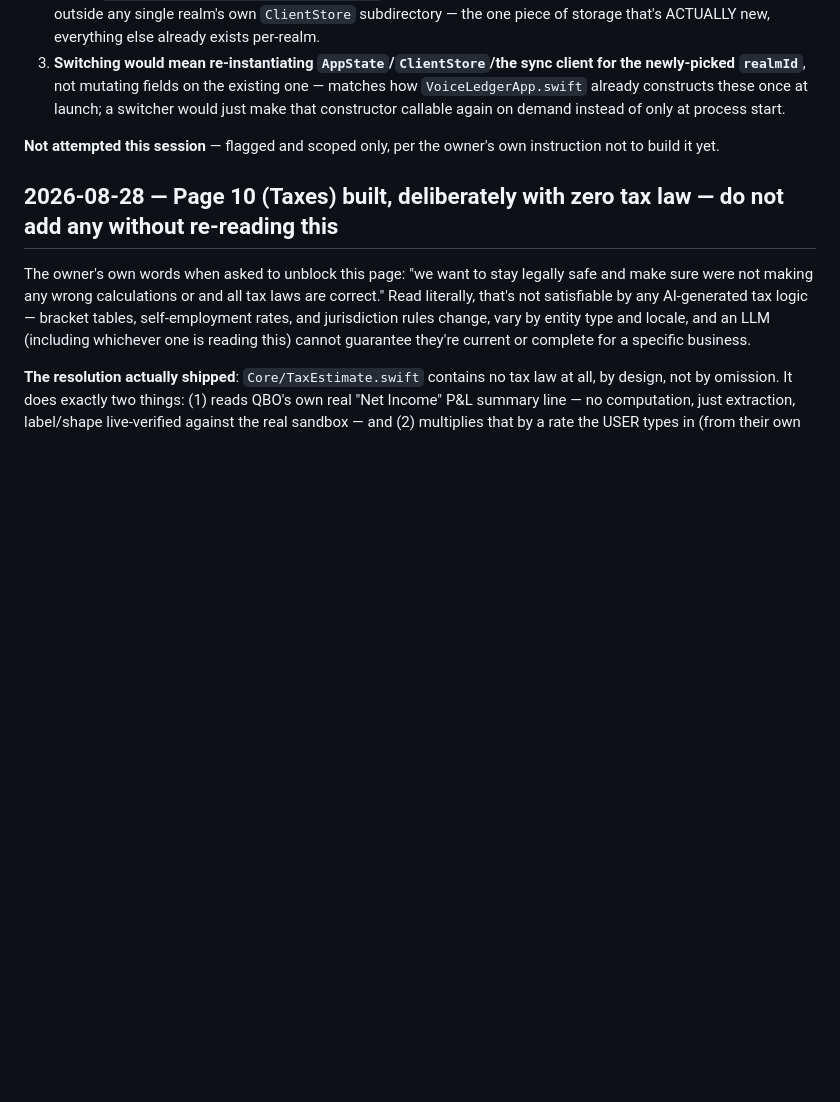
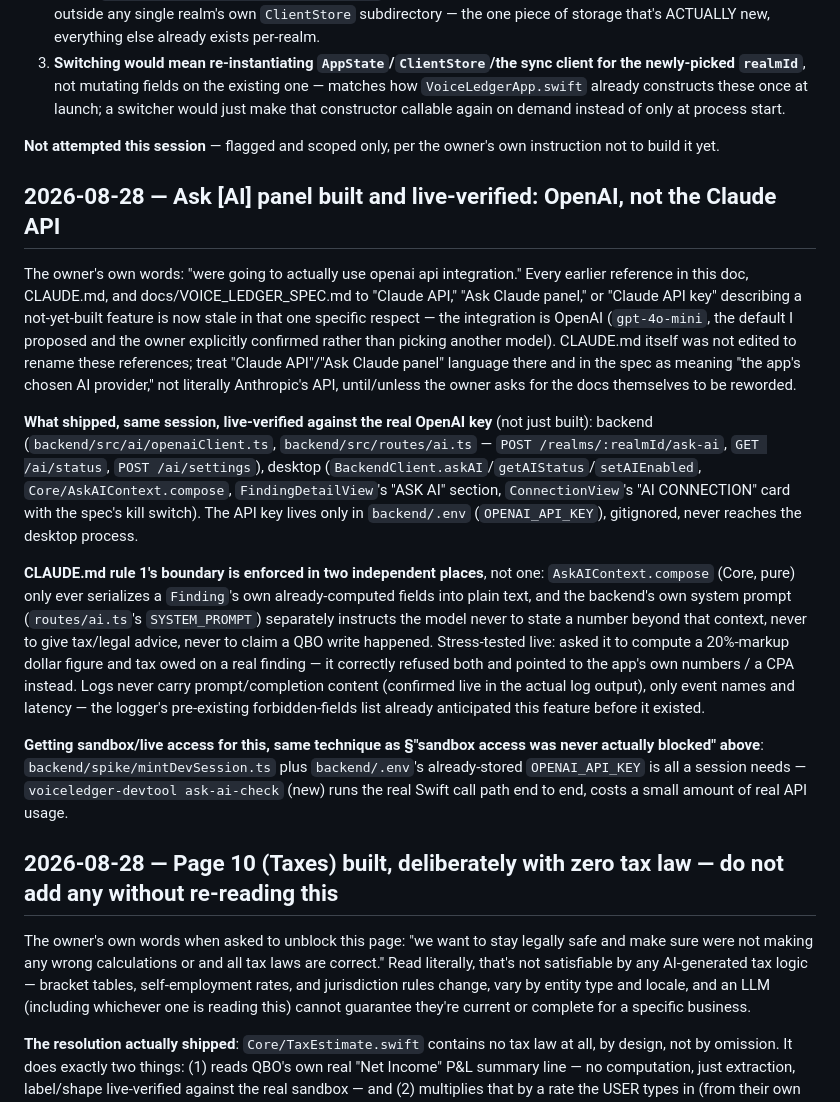
Before and after one commit to BenBranson/voice-ledger-bookkeeping-app, a Markdown page: docs/VOICE_LEDGER_HANDOFF.md, the part around the change. Drawn GitHub-style; blank space fills up the shorter version.

Commit message:
Document the OpenAI pivot in the handoff doc
Records the owner's explicit direction and flags every prior "Claude
API"/"Ask Claude panel" reference in CLAUDE.md and the spec as stale in
that one respect, so a future session doesn't re-propose Claude API
wiring or get confused by the naming mismatch.

```diff
--- a/docs/VOICE_LEDGER_HANDOFF.md
+++ b/docs/VOICE_LEDGER_HANDOFF.md
@@ -857,6 +857,16 @@ Same pattern as `VL-PAYROLL-LUMP-001`: checks vendor name AND memo (both already
 
 **Not attempted this session** — flagged and scoped only, per the owner's own instruction not to build it yet.
 
+## 2026-08-28 — Ask [AI] panel built and live-verified: OpenAI, not the Claude API
+
+The owner's own words: "were going to actually use openai api integration." Every earlier reference in this doc, CLAUDE.md, and docs/VOICE_LEDGER_SPEC.md to "Claude API," "Ask Claude panel," or "Claude API key" describing a not-yet-built feature is now stale in that one specific respect — the integration is OpenAI (`gpt-4o-mini`, the default I proposed and the owner explicitly confirmed rather than picking another model). CLAUDE.md itself was not edited to rename these references; treat "Claude API"/"Ask Claude panel" language there and in the spec as meaning "the app's chosen AI provider," not literally Anthropic's API, until/unless the owner asks for the docs themselves to be reworded.
+
+**What shipped, same session, live-verified against the real OpenAI key** (not just built): backend (`backend/src/ai/openaiClient.ts`, `backend/src/routes/ai.ts` — `POST /realms/:realmId/ask-ai`, `GET /ai/status`, `POST /ai/settings`), desktop (`BackendClient.askAI`/`getAIStatus`/`setAIEnabled`, `Core/AskAIContext.compose`, `FindingDetailView`'s "ASK AI" section, `ConnectionView`'s "AI CONNECTION" card with the spec's kill switch). The API key lives only in `backend/.env` (`OPENAI_API_KEY`), gitignored, never reaches the desktop process.
+
+**CLAUDE.md rule 1's boundary is enforced in two independent places**, not one: `AskAIContext.compose` (Core, pure) only ever serializes a `Finding`'s own already-computed fields into plain text, and the backend's own system prompt (`routes/ai.ts`'s `SYSTEM_PROMPT`) separately instructs the model never to state a number beyond that context, never to give tax/legal advice, never to claim a QBO write happened. Stress-tested live: asked it to compute a 20%-markup dollar figure and tax owed on a real finding — it correctly refused both and pointed to the app's own numbers / a CPA instead. Logs never carry prompt/completion content (confirmed live in the actual log output), only event names and latency — the logger's pre-existing forbidden-fields list already anticipated this feature before it existed.
+
+**Getting sandbox/live access for this, same technique as §"sandbox access was never actually blocked" above**: `backend/spike/mintDevSession.ts` plus `backend/.env`'s already-stored `OPENAI_API_KEY` is all a session needs — `voiceledger-devtool ask-ai-check` (new) runs the real Swift call path end to end, costs a small amount of real API usage.
+
 ## 2026-08-28 — Page 10 (Taxes) built, deliberately with zero tax law — do not add any without re-reading this
 
 The owner's own words when asked to unblock this page: "we want to stay legally safe and make sure were not making any wrong calculations or and all tax laws are correct." Read literally, that's not satisfiable by any AI-generated tax logic — bracket tables, self-employment rates, and jurisdiction rules change, vary by entity type and locale, and an LLM (including whichever one is reading this) cannot guarantee they're current or complete for a specific business.
```
